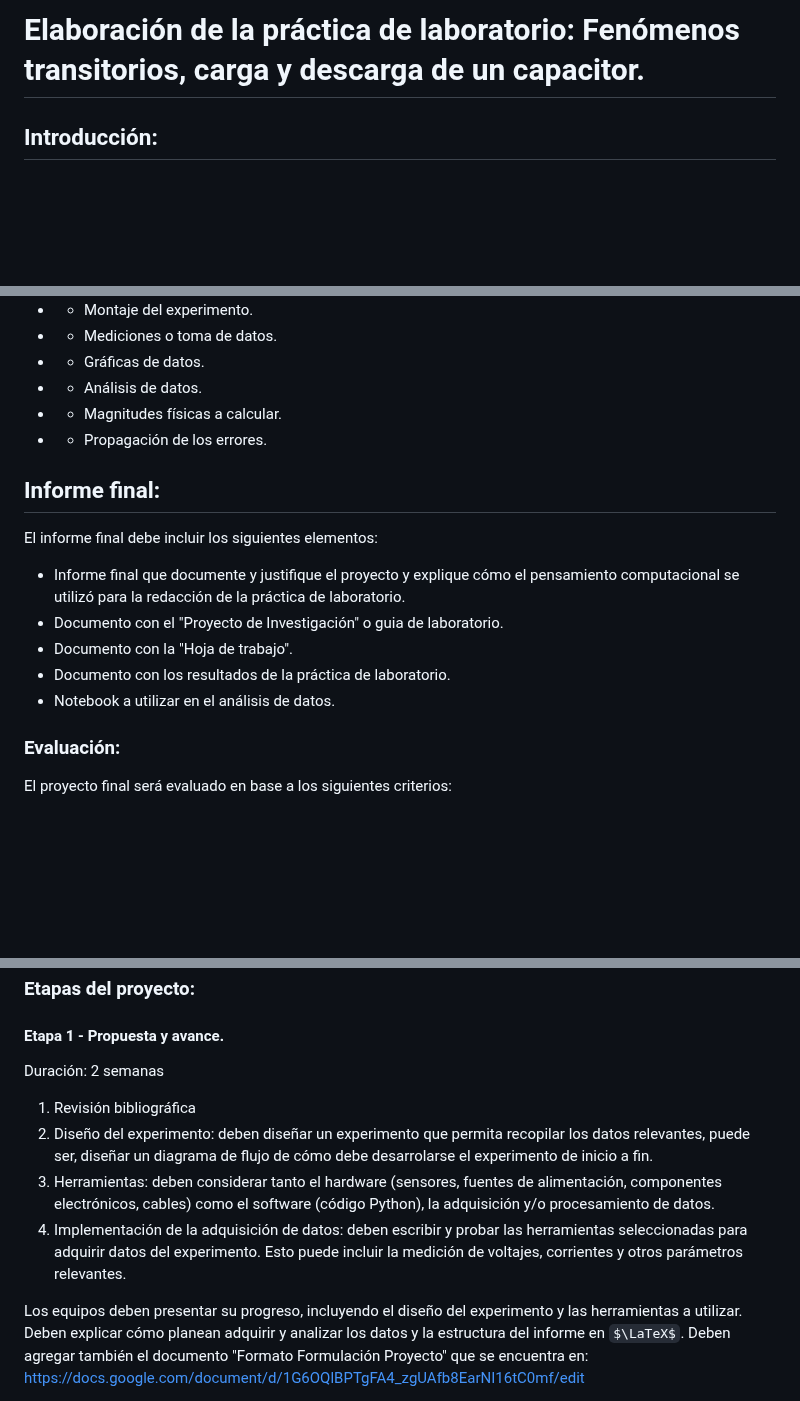
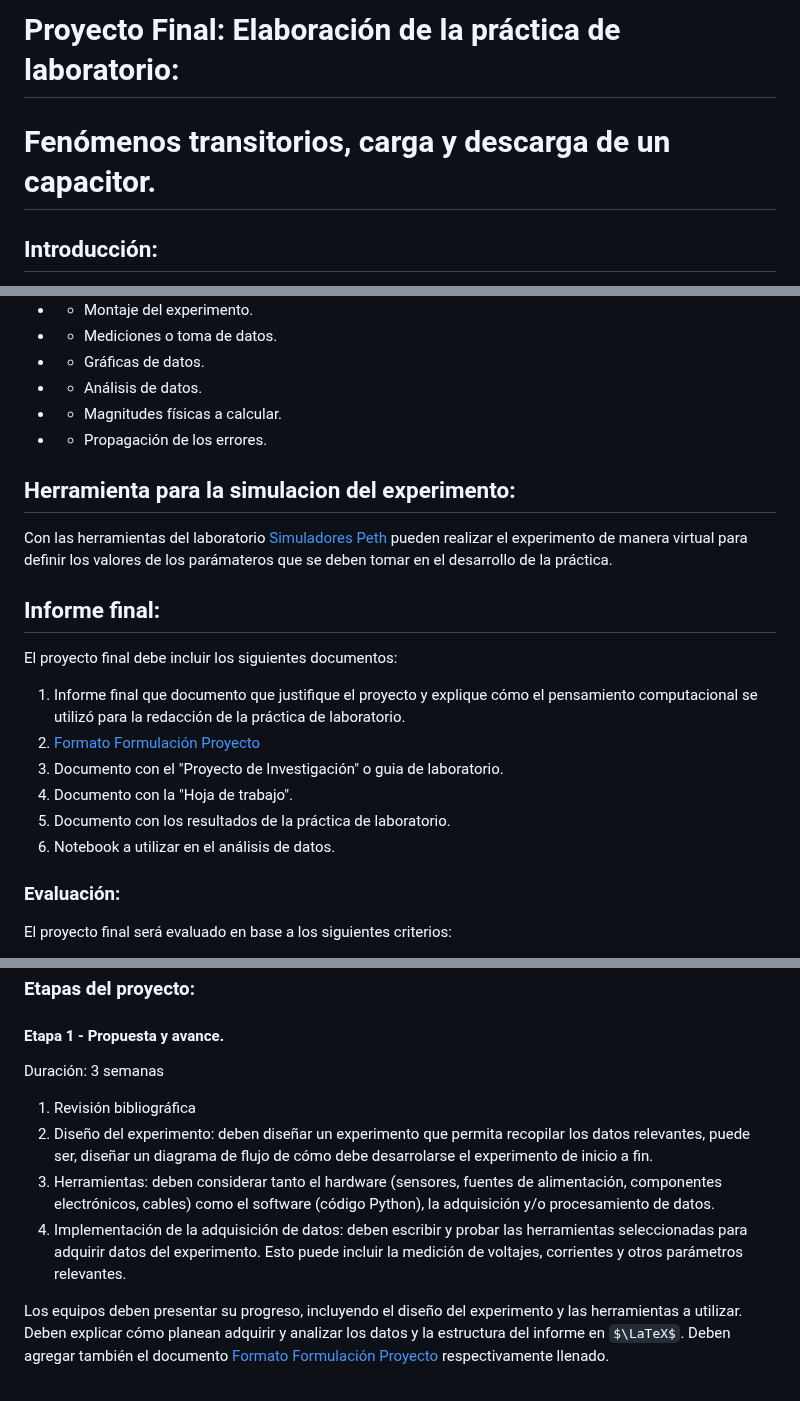
Before and after one commit to hectorfro/CursosUIS, a Markdown page: LabFisII24B/Proy_Final_24B.md, 3 parts joined by grey strips. Drawn GitHub-style; some formulas as TeX source; blank space fills up the shorter version.

```diff
--- a/LabFisII24B/Proy_Final_24B.md
+++ b/LabFisII24B/Proy_Final_24B.md
@@ -1,4 +1,5 @@
-# Elaboración de la práctica de laboratorio: Fenómenos transitorios, carga y descarga de un capacitor.
+# Proyecto Final: Elaboración de la práctica de laboratorio:
+# Fenómenos transitorios, carga y descarga de un capacitor.
 
 ## Introducción:
 
@@ -59,13 +60,17 @@ En este proyecto, trabajarán en grupos para  redactar la práctica de laborator
 - - Magnitudes físicas a calcular.
 - - Propagación de los errores.
 
+## Herramienta para la simulacion del experimento:
+Con las herramientas del laboratorio [Simuladores Peth](https://phet.colorado.edu/sims/html/circuit-construction-kit-ac/latest/circuit-construction-kit-ac_all.html) pueden realizar el experimento de manera virtual para definir los valores de los parámateros que se deben tomar en el desarrollo de la práctica.
+
 ## Informe final:
-El informe final debe incluir los siguientes elementos:
-- Informe final que documente y justifique el proyecto y explique cómo el pensamiento computacional se utilizó para la redacción de la práctica de laboratorio.
-- Documento con el "Proyecto de Investigación" o guia de laboratorio.
-- Documento con la "Hoja de trabajo".
-- Documento con los resultados de la práctica de laboratorio.
-- Notebook a utilizar en el análisis de datos.
+El proyecto final debe incluir los siguientes documentos:
+1. Informe final que documento que justifique el proyecto y explique cómo el pensamiento computacional se utilizó para la redacción de la práctica de laboratorio.
+2. [Formato Formulación Proyecto](https://docs.google.com/document/d/1G6OQlBPTgFA4_zgUAfb8EarNI16tC0mf/edit)
+3. Documento con el "Proyecto de Investigación" o guia de laboratorio.
+4. Documento con la "Hoja de trabajo".
+5. Documento con los resultados de la práctica de laboratorio.
+6. Notebook a utilizar en el análisis de datos.
 
 ### Evaluación:
 El proyecto final será evaluado en base a los siguientes criterios:
@@ -79,12 +84,12 @@ El proyecto final debe ser entregado en formato digital y la fecha límite de en
 ### Etapas del proyecto:
 
 ####  Etapa 1 - Propuesta y avance.
-Duración: 2 semanas
+Duración: 3 semanas
 
 1. Revisión bibliográfica
 2. Diseño del experimento: deben diseñar un experimento que permita recopilar los datos relevantes, puede ser, diseñar un diagrama de flujo de cómo debe desarrolarse el experimento de inicio a fin.
 3. Herramientas: deben considerar tanto el hardware (sensores, fuentes de alimentación, componentes electrónicos, cables) como el software (código Python), la adquisición y/o procesamiento de datos.
 4. Implementación de la adquisición de datos: deben escribir y probar las herramientas seleccionadas para adquirir datos del experimento. Esto puede incluir la medición de voltajes, corrientes y otros parámetros relevantes.
 
-Los equipos deben presentar su progreso, incluyendo el diseño del experimento y las herramientas a utilizar. Deben explicar cómo planean adquirir y  analizar los datos y la estructura del informe en $\LaTeX$. Deben agregar también el documento "Formato Formulación Proyecto" que se encuentra en: https://docs.google.com/document/d/1G6OQlBPTgFA4_zgUAfb8EarNI16tC0mf/edit
+Los equipos deben presentar su progreso, incluyendo el diseño del experimento y las herramientas a utilizar. Deben explicar cómo planean adquirir y  analizar los datos y la estructura del informe en $\LaTeX$. Deben agregar también el documento [Formato Formulación Proyecto](https://docs.google.com/document/d/1G6OQlBPTgFA4_zgUAfb8EarNI16tC0mf/edit) respectivamente llenado.
 
```
Also changed, not shown: other parts of LabFisII24B/Proy_Final_24B.md (+6 -7 lines).
